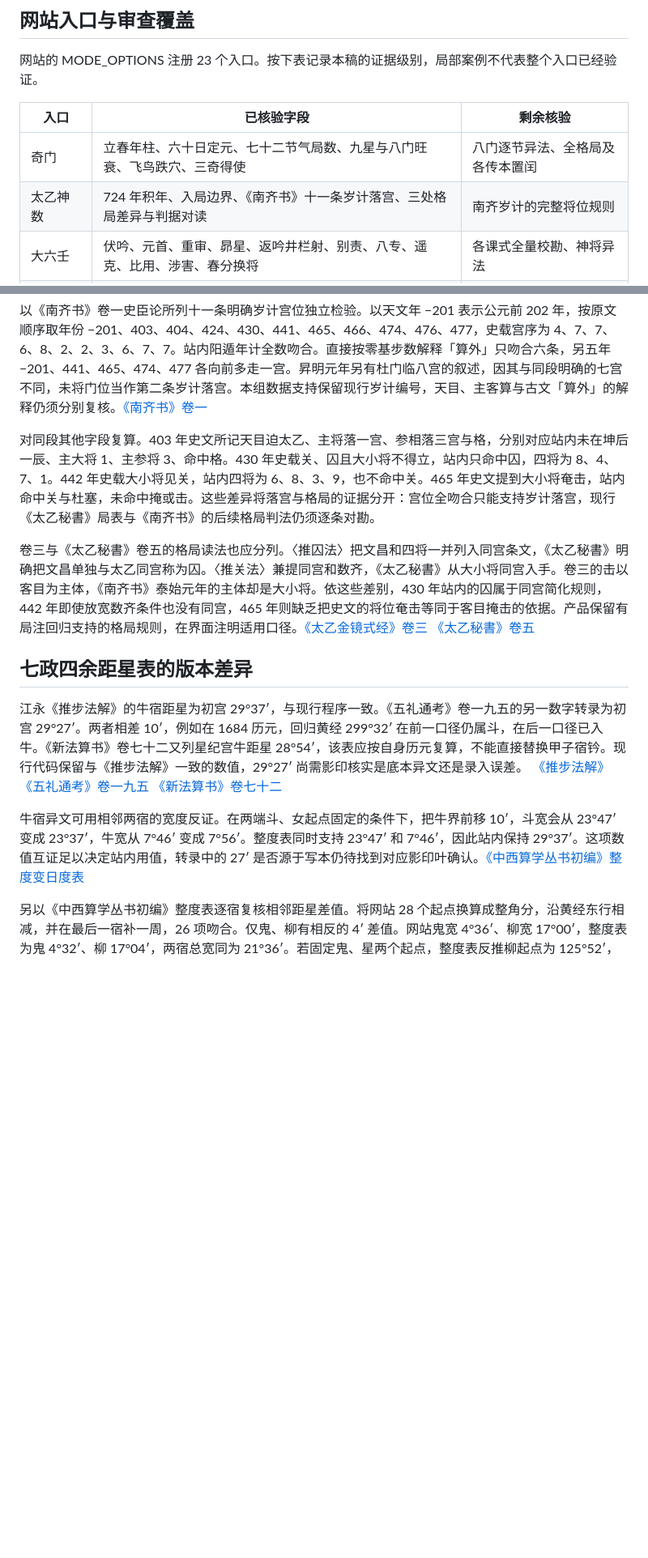
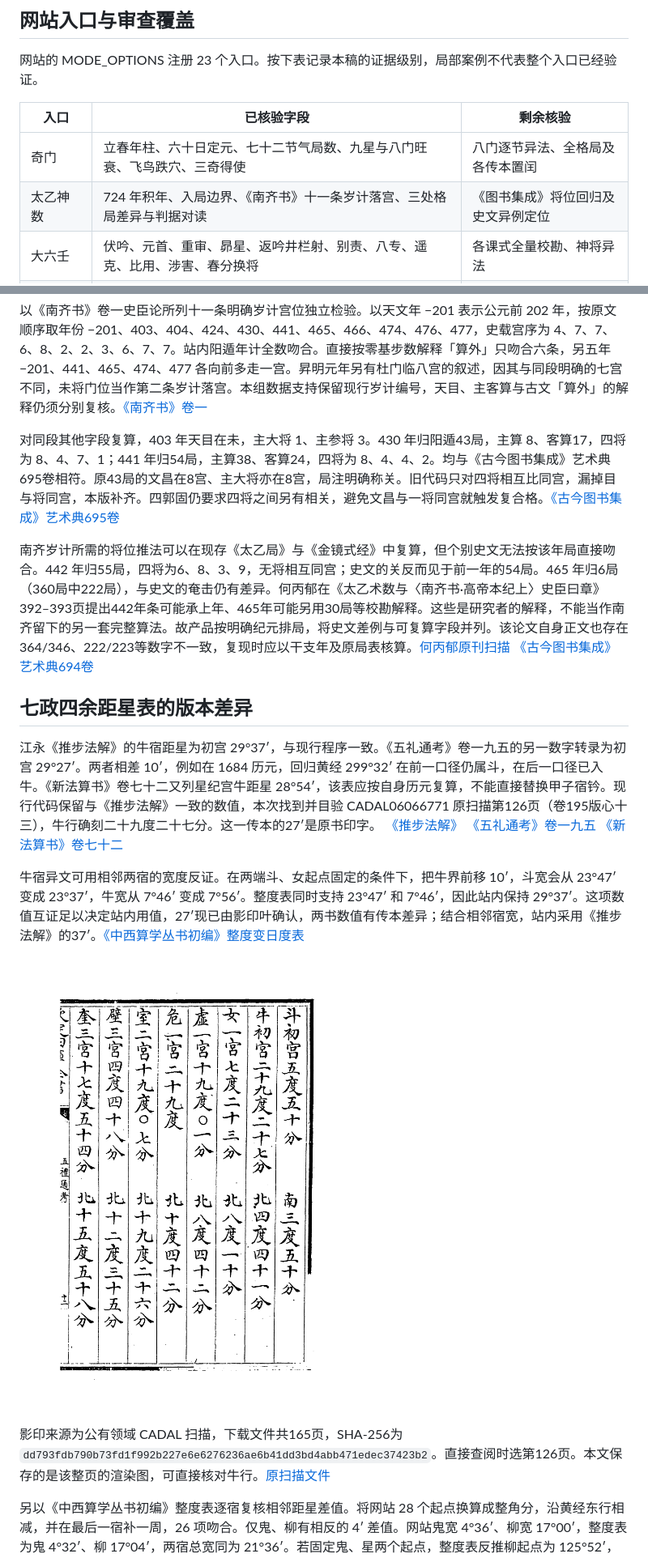
Before and after one commit to weihaoyang/qimen-llm-chart, a Markdown page: docs/research/calculation-audit-paper.md, 2 parts joined by grey strips. Shown at 81% size. GitHub-like rendering; pictures changed too: docs/research/sources/wuli-tongkao-195-cadal06066771-p126.png (added); blank space fills up the shorter version.

Commit message:
Resolve source evidence and correct Taiyi guan and traditional handover notation

```diff
--- a/docs/research/calculation-audit-paper.md
+++ b/docs/research/calculation-audit-paper.md
@@ -143,7 +143,7 @@ R. Santhanam 所译《Bṛhat Parāśara Horā Śāstra》第六章第 33 节的
 | 入口 | 已核验字段 | 剩余核验 |
 | --- | --- | --- |
 | 奇门 | 立春年柱、六十日定元、七十二节气局数、九星与八门旺衰、飞鸟跌穴、三奇得使 | 八门逐节异法、全格局及各传本置闰 |
-| 太乙神数 | 724 年积年、入局边界、《南齐书》十一条岁计落宫、三处格局差异与判据对读 | 南齐岁计的完整将位规则 |
+| 太乙神数 | 724 年积年、入局边界、《南齐书》十一条岁计落宫、三处格局差异与判据对读 | 《图书集成》将位回归及史文异例定位 |
 | 大六壬 | 伏吟、元首、重审、昴星、返吟井栏射、别责、八专、遥克、比用、涉害、春分换将 | 各课式全量校勘、神将异法 |
 | 八字 | 交节反查、跨日、天德、月德、羊刃、文昌、天乙、四组三合神煞、换年与起运方向 | 起运异法、其余神煞与解读规则 |
 | 紫微 | 闰月、跨日、命身宫与公开盘结构 | 其他安星表与流派口径 |
@@ -453,16 +455,19 @@ Waite 在《The Pictorial Key to the Tarot》第二部分力量牌条下说明
 
 以《南齐书》卷一史臣论所列十一条明确岁计宫位独立检验。以天文年 −201 表示公元前 202 年，按原文顺序取年份 −201、403、404、424、430、441、465、466、474、476、477，史载宫序为 4、7、7、6、8、2、2、3、6、7、7。站内阳遁年计全数吻合。直接按零基步数解释「算外」只吻合六条，另五年 −201、441、465、474、477 各向前多走一宫。昇明元年另有杜门临八宫的叙述，因其与同段明确的七宫不同，未将门位当作第二条岁计落宫。本组数据支持保留现行岁计编号，天目、主客算与古文「算外」的解释仍须分别复核。[《南齐书》卷一](https://zh.wikisource.org/zh-hant/南齊書_(四庫全書本)/卷01)
 
-对同段其他字段复算。403 年史文所记天目迫太乙、主将落一宫、参相落三宫与格，分别对应站内未在坤后一辰、主大将 1、主参将 3、命中格。430 年史载关、囚且大小将不得立，站内只命中囚，四将为 8、4、7、1。442 年史载大小将见关，站内四将为 6、8、3、9，也不命中关。465 年史文提到大小将奄击，站内命中关与杜塞，未命中掩或击。这些差异将落宫与格局的证据分开：宫位全吻合只能支持岁计落宫，现行《太乙秘書》局表与《南齐书》的后续格局判法仍须逐条对勘。
+对同段其他字段复算，403 年天目在未，主大将 1、主参将 3。430 年归阳遁43局，主算 8、客算17，四将为 8、4、7、1；441 年归54局，主算38、客算24，四将为 8、4、4、2。均与《古今图书集成》艺术典695卷相符。原43局的文昌在8宫、主大将亦在8宫，局注明确称关。旧代码只对四将相互比同宫，漏掉目与将同宫，本版补齐。四郭固仍要求四将之间另有相关，避免文昌与一将同宫就触发复合格。[《古今图书集成》艺术典695卷](https://zh.wikisource.org/wiki/欽定古今圖書集成/博物彙編/藝術典/第695卷)
 
-
-卷三与《太乙秘書》卷五的格局读法也应分列。〈推囚法〉把文昌和四将一并列入同宫条文，《太乙秘書》明确把文昌单独与太乙同宫称为囚。〈推关法〉兼提同宫和数齐，《太乙秘書》从大小将同宫入手。卷三的击以客目为主体，《南齐书》泰始元年的主体却是大小将。依这些差别，430 年站内的囚属于同宫简化规则，442 年即使放宽数齐条件也没有同宫，465 年则缺乏把史文的将位奄击等同于客目掩击的依据。产品保留有局注回归支持的格局规则，在界面注明适用口径。[《太乙金镜式经》卷三](https://ctext.org/wiki.pl?chapter=456008&if=en) [《太乙秘書》卷五](https://libokang.com/en/guji/taiyi/the-secret-book-of-taiyi/5/)
+南齐岁计所需的将位推法可以在现存《太乙局》与《金镜式经》中复算，但个别史文无法按该年局直接吻合。442 年归55局，四将为6、8、3、9，无将相互同宫；史文的关反而见于前一年的54局。465 年归6局（360局中222局），与史文的奄击仍有差异。何丙郁在《太乙术数与〈南齐书·高帝本纪上〉史臣曰章》392–393页提出442年条可能承上年、465年可能另用30局等校勘解释。这些是研究者的解释，不能当作南齐留下的另一套完整算法。故产品按明确纪元排局，将史文差例与可复算字段并列。该论文自身正文也存在364/346、222/223等数字不一致，复现时应以干支年及原局表核算。[何丙郁原刊扫描](https://www11.ihp.sinica.edu.tw/storage/w2_file/3202UEkMChs.pdf) [《古今图书集成》艺术典694卷](https://zh.wikisource.org/wiki/欽定古今圖書集成/博物彙編/藝術典/第694卷)
 
 ## 七政四余距星表的版本差异
 
-江永《推步法解》的牛宿距星为初宫 29°37′，与现行程序一致。《五礼通考》卷一九五的另一数字转录为初宫 29°27′。两者相差 10′，例如在 1684 历元，回归黄经 299°32′ 在前一口径仍属斗，在后一口径已入牛。《新法算书》卷七十二又列星纪宫牛距星 28°54′，该表应按自身历元复算，不能直接替换甲子宿钤。现行代码保留与《推步法解》一致的数值，29°27′ 尚需影印核实是底本异文还是录入误差。 [《推步法解》](https://www.shidianguji.com/book/CADAL02093895/chapter/1lazbx6zbq1bz) [《五礼通考》卷一九五](https://wk.100ke.info/zh-hans/五禮通考_(四庫全書本)/卷195) [《新法算书》卷七十二](https://www.wenlinshe.com/tw/chapter/skqs_zibu/xin-fa-suan-shu/juan-072.html)
+江永《推步法解》的牛宿距星为初宫 29°37′，与现行程序一致。《五礼通考》卷一九五的另一数字转录为初宫 29°27′。两者相差 10′，例如在 1684 历元，回归黄经 299°32′ 在前一口径仍属斗，在后一口径已入牛。《新法算书》卷七十二又列星纪宫牛距星 28°54′，该表应按自身历元复算，不能直接替换甲子宿钤。现行代码保留与《推步法解》一致的数值，本次找到并目验 CADAL06066771 原扫描第126页（卷195版心十三），牛行确刻二十九度二十七分。这一传本的27′是原书印字。 [《推步法解》](https://www.shidianguji.com/book/CADAL02093895/chapter/1lazbx6zbq1bz) [《五礼通考》卷一九五](https://wk.100ke.info/zh-hans/五禮通考_(四庫全書本)/卷195) [《新法算书》卷七十二](https://www.wenlinshe.com/tw/chapter/skqs_zibu/xin-fa-suan-shu/juan-072.html)
 
-牛宿异文可用相邻两宿的宽度反证。在两端斗、女起点固定的条件下，把牛界前移 10′，斗宽会从 23°47′ 变成 23°37′，牛宽从 7°46′ 变成 7°56′。整度表同时支持 23°47′ 和 7°46′，因此站内保持 29°37′。这项数值互证足以决定站内用值，转录中的 27′ 是否源于写本仍待找到对应影印叶确认。[《中西算学丛书初编》整度变日度表](https://ctext.org/wiki.pl?chapter=368864&if=gb)
+牛宿异文可用相邻两宿的宽度反证。在两端斗、女起点固定的条件下，把牛界前移 10′，斗宽会从 23°47′ 变成 23°37′，牛宽从 7°46′ 变成 7°56′。整度表同时支持 23°47′ 和 7°46′，因此站内保持 29°37′。这项数值互证足以决定站内用值，27′现已由影印叶确认，两书数值有传本差异；结合相邻宿宽，站内采用《推步法解》的37′。[《中西算学丛书初编》整度变日度表](https://ctext.org/wiki.pl?chapter=368864&if=gb)
+
+![《五礼通考》卷195原扫描第126页，牛宿行刻二十九度二十七分](sources/wuli-tongkao-195-cadal06066771-p126.png)
+
+影印来源为公有领域 CADAL 扫描，下载文件共165页，SHA-256为 `dd793fdb790b73fd1f992b227e6e6276236ae6b41dd3bd4abb471edec37423b2`。直接查阅时选第126页。本文保存的是该整页的渲染图，可直接核对牛行。[原扫描文件](https://commons.wikimedia.org/wiki/File:CADAL06066771_五禮通考·卷一百九十四~卷一百九十五.djvu?page=126)
 
 另以《中西算学丛书初编》整度表逐宿复核相邻距星差值。将网站 28 个起点换算成整角分，沿黄经东行相减，并在最后一宿补一周，26 项吻合。仅鬼、柳有相反的 4′ 差值。网站鬼宽 4°36′、柳宽 17°00′，整度表为鬼 4°32′、柳 17°04′，两宿总宽同为 21°36′。若固定鬼、星两个起点，整度表反推柳起点为 125°52′，网站为 125°56′。《五礼通考》卷一九五亦载柳起七宫 5°52′，与整度表反推一致。将程序更正为 125°52′ 后，二十八项宿宽全部吻合。历元黄经 125°54′ 从原程序的鬼宿更正为柳宿，已加入回归测试。[《中西算学丛书初编》整度变日度表](https://ctext.org/wiki.pl?chapter=368864&if=gb) [《推步法解》另一底本](https://www.shidianguji.com/zh/book/CADAL08000348/chapter/1l0an8pwbe2of)
 
```
Also changed, not shown: other parts of docs/research/calculation-audit-paper.md (+5 -3 lines), 6 other files.
